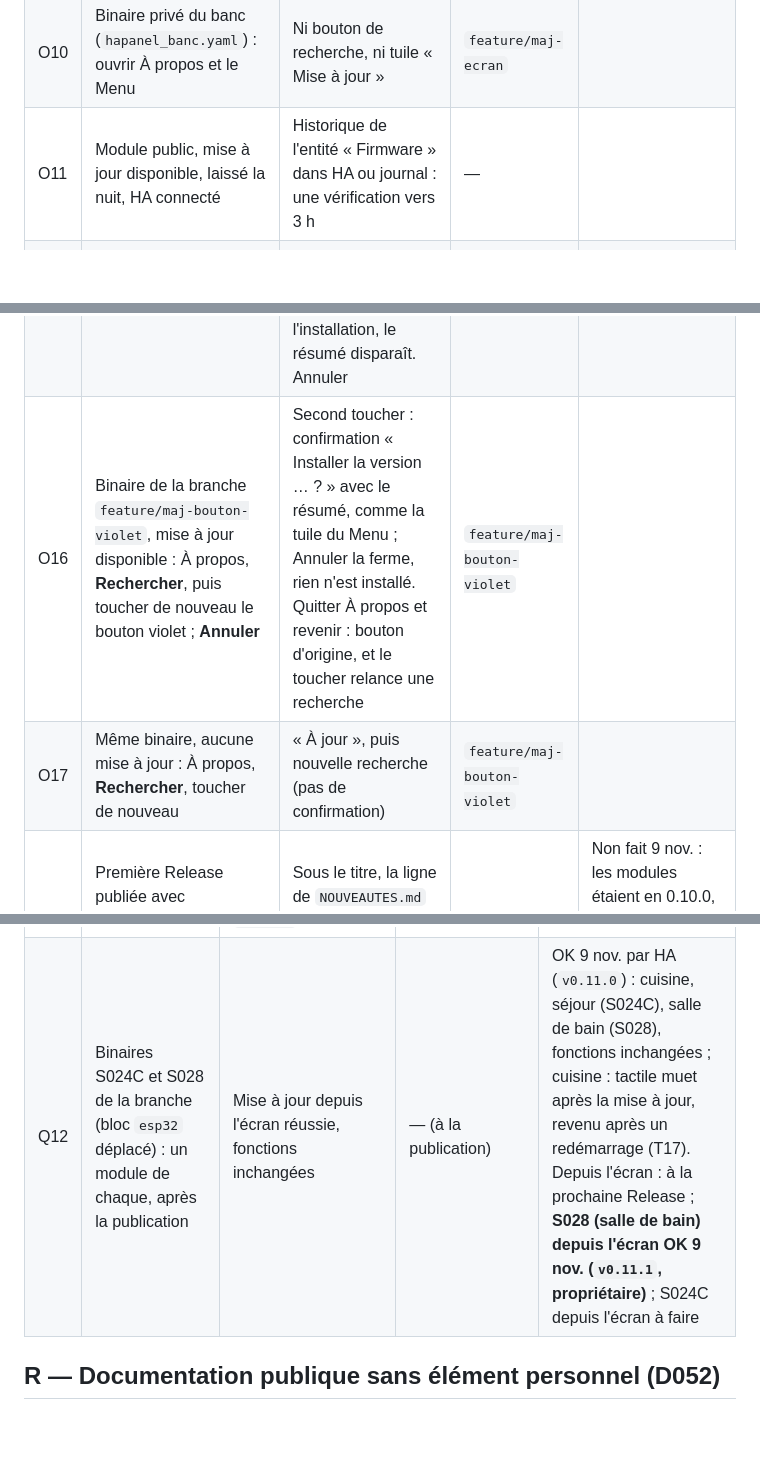
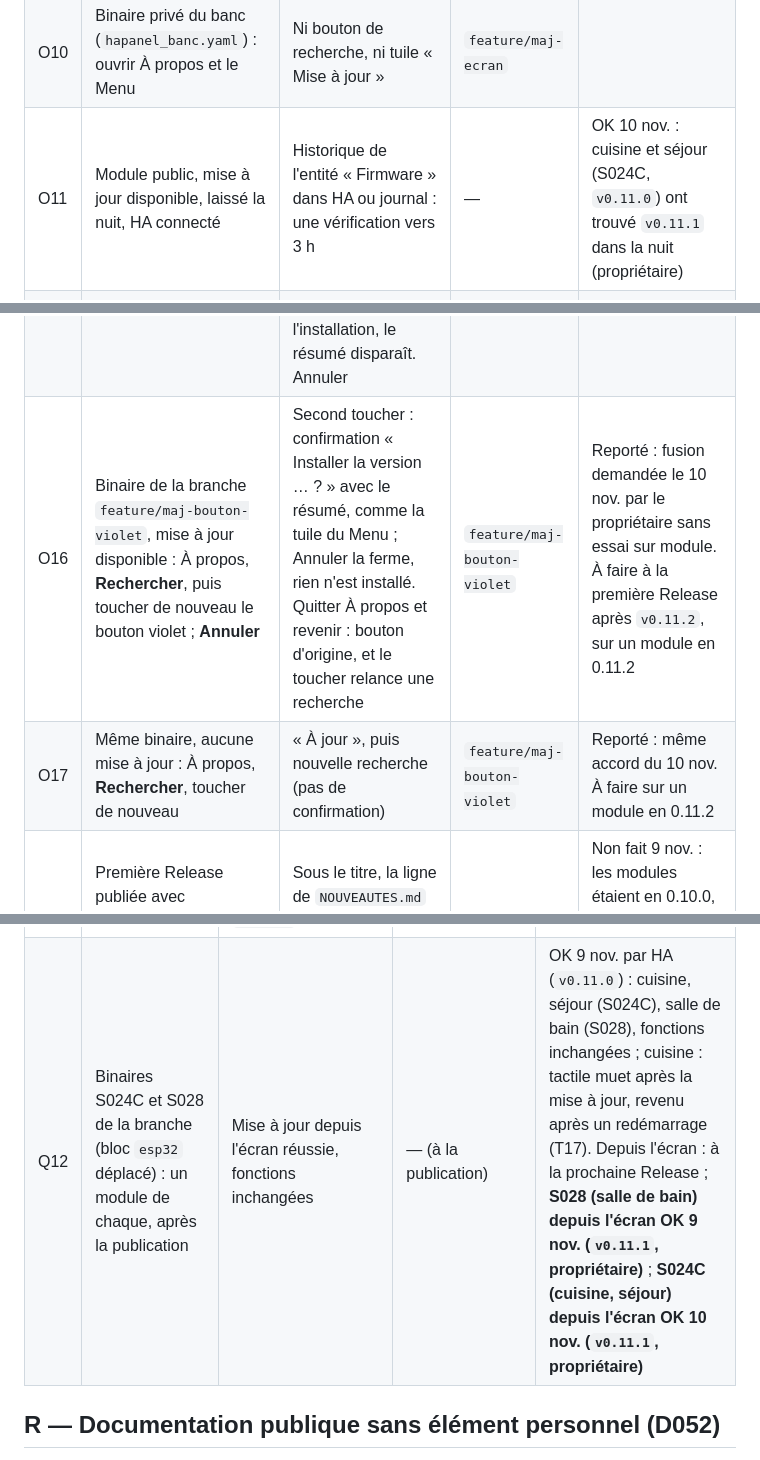
Before and after one commit to cnuma/HAPanel, a Markdown page: docs/CAHIER_DE_TESTS.md, 3 parts joined by grey strips. GitHub-like rendering; blank space fills up the shorter version.

Commit message:
Cahier : O11 et Q12 (S024C) OK ; O16, O17 reportes (accord du proprietaire)
Co-Authored-By: Claude Opus 5.5 <noreply@anthropic.com>

```diff
--- a/docs/CAHIER_DE_TESTS.md
+++ b/docs/CAHIER_DE_TESTS.md
@@ -380,12 +380,12 @@ sur le binaire publié. O10 se fait sur le binaire privé du banc.
 | O8 | Binaire de la branche compilé à la version de la Release « Latest » : toucher « Rechercher » | « À jour » ; pas de tuile dans le Menu | — | |
 | O9 | Module public sans Wi-Fi (box coupée ou module hors de portée) : toucher « Rechercher » | « Pas de Wi-Fi » ; l'écran reste réactif | — | |
 | O10 | Binaire privé du banc (`hapanel_banc.yaml`) : ouvrir À propos et le Menu | Ni bouton de recherche, ni tuile « Mise à jour » | `feature/maj-ecran` | |
-| O11 | Module public, mise à jour disponible, laissé la nuit, HA connecté | Historique de l'entité « Firmware » dans HA ou journal : une vérification vers 3 h | — | |
+| O11 | Module public, mise à jour disponible, laissé la nuit, HA connecté | Historique de l'entité « Firmware » dans HA ou journal : une vérification vers 3 h | — | OK 10 nov. : cuisine et séjour (S024C, `v0.11.0`) ont trouvé `v0.11.1` dans la nuit (propriétaire) |
 | O12 | Page À propos pendant O1 | Mémoire libre et plus grand bloc notés (G6), comparables à L10 (149 Ko, 60 Ko) | `feature/maj-ecran` | OK 9 nov. (`807f372`) : 144 Ko libres, plus grand bloc 54 Ko |
 | O13 | Binaire de test suivant, mise à jour disponible : À propos, toucher « Rechercher », puis quitter et revenir | Bouton violet avec « Version … disponible » ; au retour, couleur d'origine et « Rechercher une mise à jour » | `feature/maj-ecran` | OK 9 nov. (`e1407a4`) |
 | O14 | Même binaire : Menu, tuile « Mise à jour » | Titre « Installer la version 0.10.0 ? » plus haut ; en dessous, en gris : « HAPanel 0.10.0 (99a9a10), carte 2432s024c » (manifeste de `v0.10.0`, publié avant `NOUVEAUTES.md`) ; pendant l'installation, le résumé disparaît. Annuler | `feature/maj-ecran` | OK 9 nov. (`e1407a4`) |
-| O16 | Binaire de la branche `feature/maj-bouton-violet`, mise à jour disponible : À propos, **Rechercher**, puis toucher de nouveau le bouton violet ; **Annuler** | Second toucher : confirmation « Installer la version … ? » avec le résumé, comme la tuile du Menu ; Annuler la ferme, rien n'est installé. Quitter À propos et revenir : bouton d'origine, et le toucher relance une recherche | `feature/maj-bouton-violet` | |
-| O17 | Même binaire, aucune mise à jour : À propos, **Rechercher**, toucher de nouveau | « À jour », puis nouvelle recherche (pas de confirmation) | `feature/maj-bouton-violet` | |
+| O16 | Binaire de la branche `feature/maj-bouton-violet`, mise à jour disponible : À propos, **Rechercher**, puis toucher de nouveau le bouton violet ; **Annuler** | Second toucher : confirmation « Installer la version … ? » avec le résumé, comme la tuile du Menu ; Annuler la ferme, rien n'est installé. Quitter À propos et revenir : bouton d'origine, et le toucher relance une recherche | `feature/maj-bouton-violet` | Reporté : fusion demandée le 10 nov. par le propriétaire sans essai sur module. À faire à la première Release après `v0.11.2`, sur un module en 0.11.2 |
+| O17 | Même binaire, aucune mise à jour : À propos, **Rechercher**, toucher de nouveau | « À jour », puis nouvelle recherche (pas de confirmation) | `feature/maj-bouton-violet` | Reporté : même accord du 10 nov. À faire sur un module en 0.11.2 |
 | O15 | Première Release publiée avec `NOUVEAUTES.md` : un module encore sur la version précédente, Menu, tuile | Sous le titre, la ligne de `NOUVEAUTES.md` pour cette version ; même texte dans HA, fenêtre « Firmware » | — (à la publication) | Non fait 9 nov. : les modules étaient en 0.10.0, sans tuile ; mis à jour depuis HA. À faire à la prochaine Release |
 
 ## Q — Carte Guition JC4827W543, 4,3" (D049)
@@ -407,7 +407,7 @@ dans le message de livraison). Q10 et Q11 se font après la publication de la Re
 | Q9 | Message d'accueil (comme A1) et confirmation de mise à jour (O5) | Plein écran dans la zone de 240 × 320, centrés comme les pages | `feature/carte-jc4827w543` | OK 9 nov. (`a3e2065`) |
 | Q10 | Après la publication : sur la 4,3" en binaire de la branche, Menu, tuile « Mise à jour », Installer | Installation depuis `manifest-jc4827w543.json`, redémarrage dans la version publiée | — (à la publication) | OK 9 nov. par HA (`v0.11.0`) : installé depuis `manifest-jc4827w543.json`, redémarré en 0.11.0. Depuis l'écran : à la prochaine Release ; **depuis l'écran OK 9 nov. (`v0.11.1`, propriétaire)** |
 | Q11 | Après la publication : Release | Neuf fichiers (trois par carte) ; dans `manifest-jc4827w543.json`, `"chipFamily": "ESP32-S3"` ; dans les deux autres, `"ESP32"` | — (à la publication) | OK 9 nov. (`v0.11.0`, vérifié par l'agent) : 9 fichiers ; `ESP32-S3` pour la 4,3", `ESP32` pour les deux autres ; résumé de `NOUVEAUTES.md` dans les trois |
-| Q12 | Binaires S024C et S028 de la branche (bloc `esp32` déplacé) : un module de chaque, après la publication | Mise à jour depuis l'écran réussie, fonctions inchangées | — (à la publication) | OK 9 nov. par HA (`v0.11.0`) : cuisine, séjour (S024C), salle de bain (S028), fonctions inchangées ; cuisine : tactile muet après la mise à jour, revenu après un redémarrage (T17). Depuis l'écran : à la prochaine Release ; **S028 (salle de bain) depuis l'écran OK 9 nov. (`v0.11.1`, propriétaire)** ; S024C depuis l'écran à faire |
+| Q12 | Binaires S024C et S028 de la branche (bloc `esp32` déplacé) : un module de chaque, après la publication | Mise à jour depuis l'écran réussie, fonctions inchangées | — (à la publication) | OK 9 nov. par HA (`v0.11.0`) : cuisine, séjour (S024C), salle de bain (S028), fonctions inchangées ; cuisine : tactile muet après la mise à jour, revenu après un redémarrage (T17). Depuis l'écran : à la prochaine Release ; **S028 (salle de bain) depuis l'écran OK 9 nov. (`v0.11.1`, propriétaire)** ; **S024C (cuisine, séjour) depuis l'écran OK 10 nov. (`v0.11.1`, propriétaire)** |
 
 ## R — Documentation publique sans élément personnel (D052)
 
```
